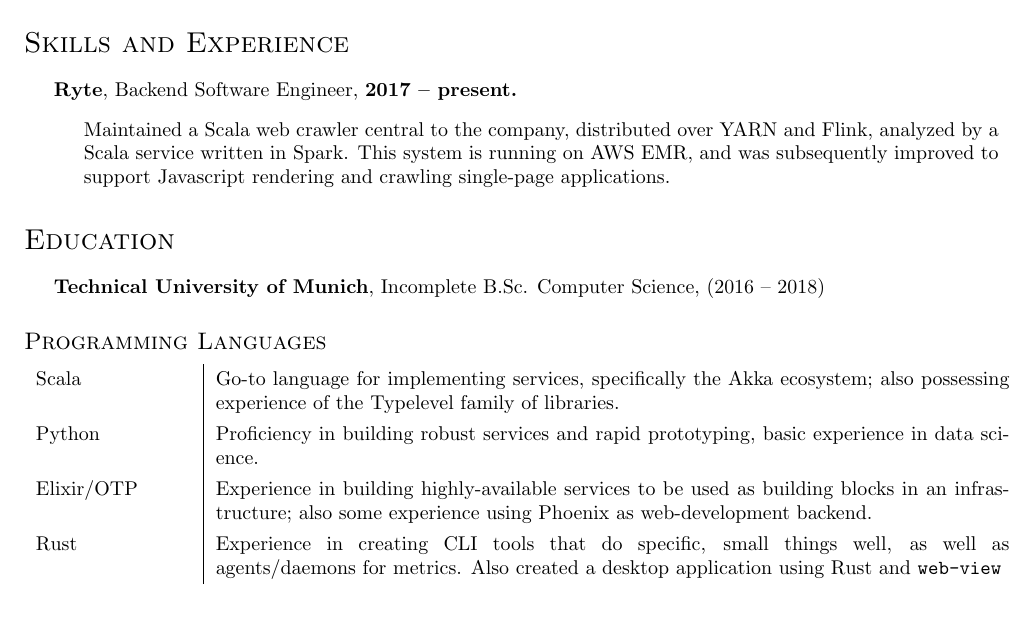
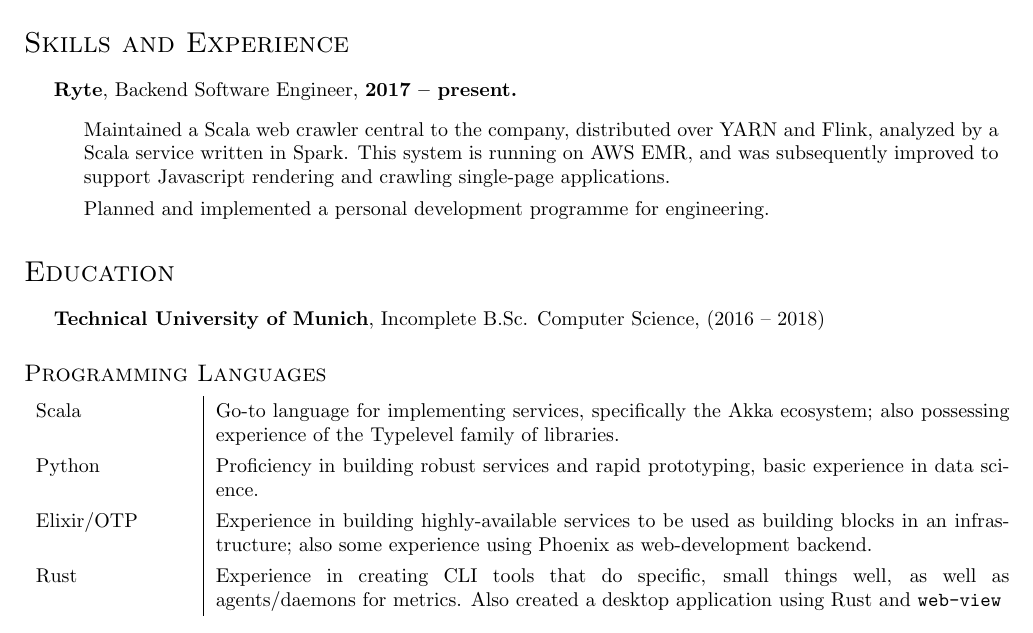
Before and after one commit to MordecaiMalignatus/cv, a LaTeX CV (cv.tex): part of the page, cut so that both start at the same text. Compiled offline with pdfLaTeX.

Commit message:
Feat: Add Personal Development programme to CV.

```diff
--- a/cv.tex
+++ b/cv.tex
@@ -105,7 +105,8 @@
               written in Spark. This system is running on AWS EMR, and was
               subsequently improved to support Javascript rendering and crawling
               single-page applications.
-
+            \item Planned and implemented a personal development programme for
+              engineering.
         \end{itemize}
 \end{itemize}
 
```
Also changed, not shown: cv.pdf.
